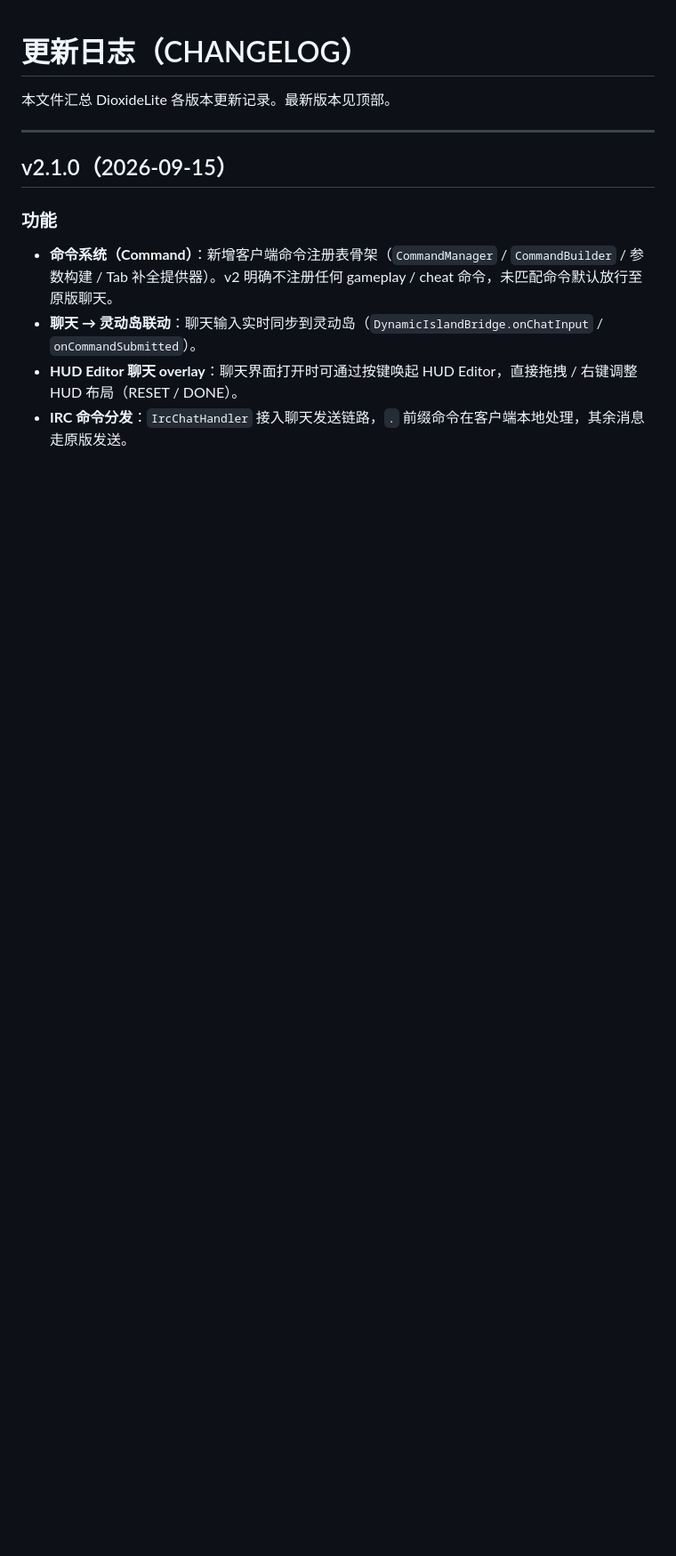
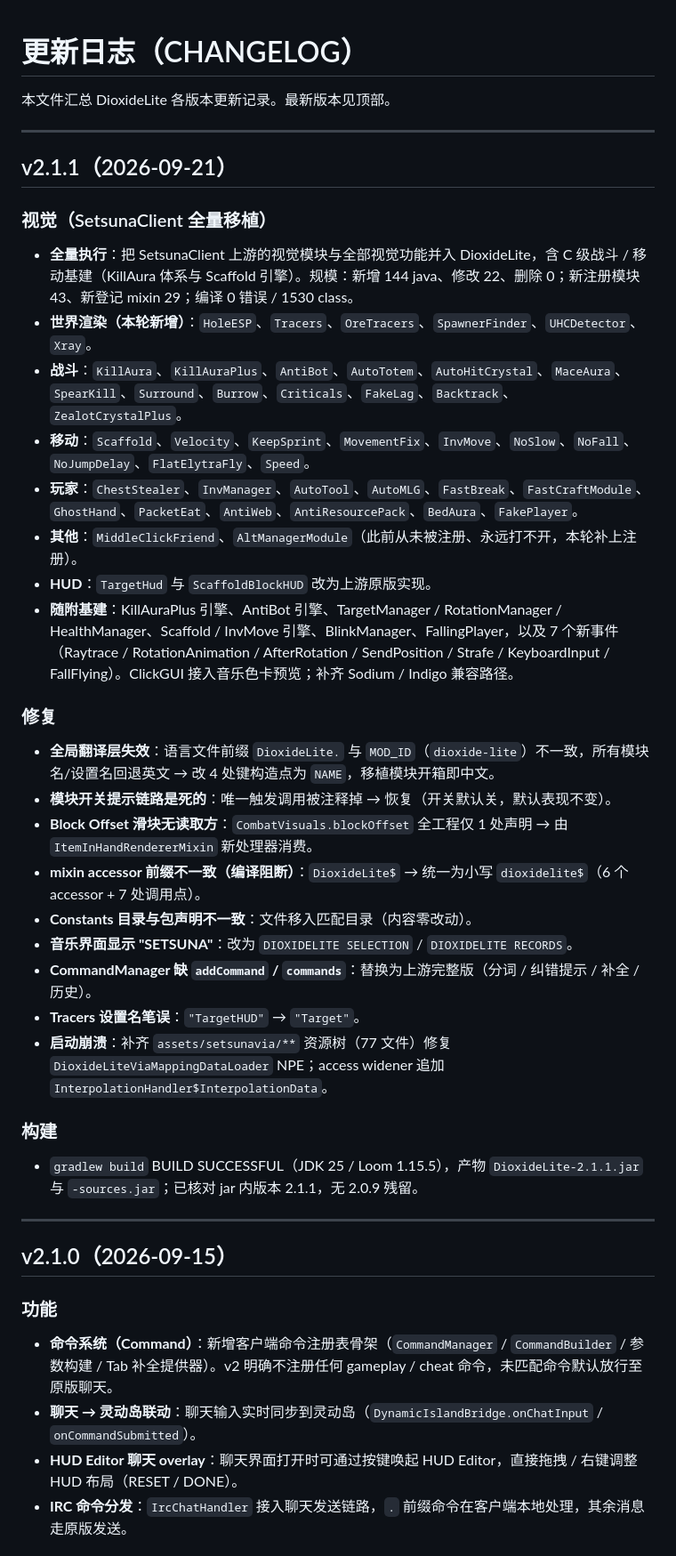
Before and after one commit to Easy-Dioxide/DioxideLite, a Markdown page: CHANGELOG.md, the part around the change. Shown at 89% size. Rendered like a GitHub page; blank space fills up the shorter version.

```diff
--- a/CHANGELOG.md
+++ b/CHANGELOG.md
@@ -1,6 +1,34 @@
 # 更新日志（CHANGELOG）
 
 本文件汇总 DioxideLite 各版本更新记录。最新版本见顶部。
+
+---
+
+## v2.1.1（2026-09-21）
+
+### 视觉（SetsunaClient 全量移植）
+- **全量执行**：把 SetsunaClient 上游的视觉模块与全部视觉功能并入 DioxideLite，含 C 级战斗 / 移动基建（KillAura 体系与 Scaffold 引擎）。规模：新增 144 java、修改 22、删除 0；新注册模块 43、新登记 mixin 29；编译 0 错误 / 1530 class。
+- **世界渲染（本轮新增）**：`HoleESP`、`Tracers`、`OreTracers`、`SpawnerFinder`、`UHCDetector`、`Xray`。
+- **战斗**：`KillAura`、`KillAuraPlus`、`AntiBot`、`AutoTotem`、`AutoHitCrystal`、`MaceAura`、`SpearKill`、`Surround`、`Burrow`、`Criticals`、`FakeLag`、`Backtrack`、`ZealotCrystalPlus`。
+- **移动**：`Scaffold`、`Velocity`、`KeepSprint`、`MovementFix`、`InvMove`、`NoSlow`、`NoFall`、`NoJumpDelay`、`FlatElytraFly`、`Speed`。
+- **玩家**：`ChestStealer`、`InvManager`、`AutoTool`、`AutoMLG`、`FastBreak`、`FastCraftModule`、`GhostHand`、`PacketEat`、`AntiWeb`、`AntiResourcePack`、`BedAura`、`FakePlayer`。
+- **其他**：`MiddleClickFriend`、`AltManagerModule`（此前从未被注册、永远打不开，本轮补上注册）。
+- **HUD**：`TargetHud` 与 `ScaffoldBlockHUD` 改为上游原版实现。
+- **随附基建**：KillAuraPlus 引擎、AntiBot 引擎、TargetManager / RotationManager / HealthManager、Scaffold / InvMove 引擎、BlinkManager、FallingPlayer，以及 7 个新事件（Raytrace / RotationAnimation / AfterRotation / SendPosition / Strafe / KeyboardInput / FallFlying）。ClickGUI 接入音乐色卡预览；补齐 Sodium / Indigo 兼容路径。
+
+### 修复
+- **全局翻译层失效**：语言文件前缀 `DioxideLite.` 与 `MOD_ID`（`dioxide-lite`）不一致，所有模块名/设置名回退英文 → 改 4 处键构造点为 `NAME`，移植模块开箱即中文。
+- **模块开关提示链路是死的**：唯一触发调用被注释掉 → 恢复（开关默认关，默认表现不变）。
+- **Block Offset 滑块无读取方**：`CombatVisuals.blockOffset` 全工程仅 1 处声明 → 由 `ItemInHandRendererMixin` 新处理器消费。
+- **mixin accessor 前缀不一致（编译阻断）**：`DioxideLite$` → 统一为小写 `dioxidelite$`（6 个 accessor + 7 处调用点）。
+- **Constants 目录与包声明不一致**：文件移入匹配目录（内容零改动）。
+- **音乐界面显示 "SETSUNA"**：改为 `DIOXIDELITE SELECTION` / `DIOXIDELITE RECORDS`。
+- **CommandManager 缺 `addCommand` / `commands`**：替换为上游完整版（分词 / 纠错提示 / 补全 / 历史）。
+- **Tracers 设置名笔误**：`"TargetHUD"` → `"Target"`。
+- **启动崩溃**：补齐 `assets/setsunavia/**` 资源树（77 文件）修复 `DioxideLiteViaMappingDataLoader` NPE；access widener 追加 `InterpolationHandler$InterpolationData`。
+
+### 构建
+- `gradlew build` BUILD SUCCESSFUL（JDK 25 / Loom 1.15.5），产物 `DioxideLite-2.1.1.jar` 与 `-sources.jar`；已核对 jar 内版本 2.1.1，无 2.0.9 残留。
 
 ---
 
```
Also changed, not shown: README.md (+5 -5 lines), devlog-2.1.1.md (added, +98 -0 lines).
